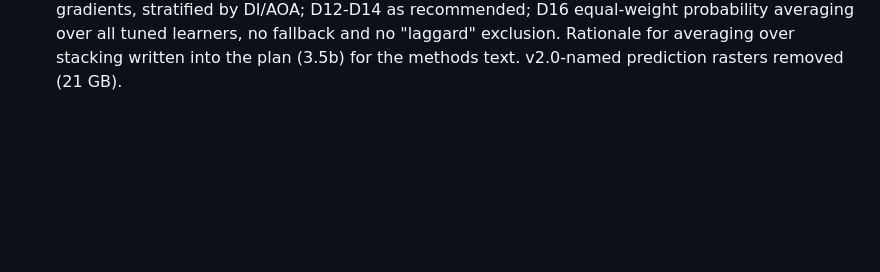
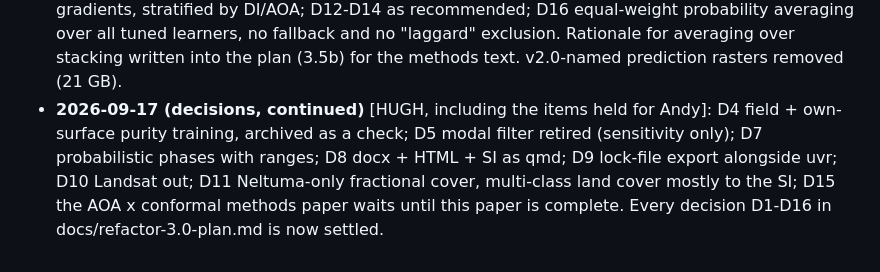
Before and after one commit to TESS-Laboratory/Slade_et_al_mapping_invasive_Neltuma_Kalahari, a Markdown page: refactor-findings.md, the part around the change. GitHub-like rendering; blank space fills up the shorter version.

```diff
--- a/refactor-findings.md
+++ b/refactor-findings.md
@@ -1865,3 +1865,10 @@ manifest, lockfile and library in agreement.
   learners, no fallback and no "laggard" exclusion. Rationale for averaging
   over stacking written into the plan (3.5b) for the methods text. v2.0-named
   prediction rasters removed (21 GB).
+- **2026-09-17 (decisions, continued)** [HUGH, including the items held for
+  Andy]: D4 field + own-surface purity training, archived as a check; D5 modal
+  filter retired (sensitivity only); D7 probabilistic phases with ranges; D8
+  docx + HTML + SI as qmd; D9 lock-file export alongside uvr; D10 Landsat out;
+  D11 Neltuma-only fractional cover, multi-class land cover mostly to the SI;
+  D15 the AOA x conformal methods paper waits until this paper is complete.
+  Every decision D1-D16 in docs/refactor-3.0-plan.md is now settled.
```
Also changed, not shown: docs/refactor-3.0-plan.md (+13 -12 lines).
